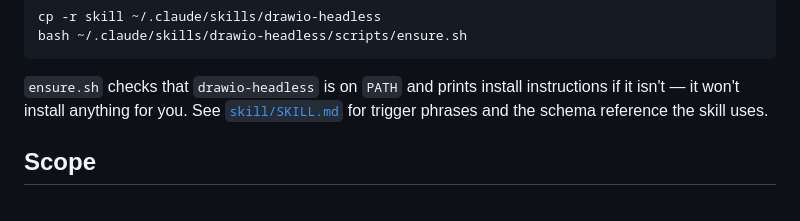
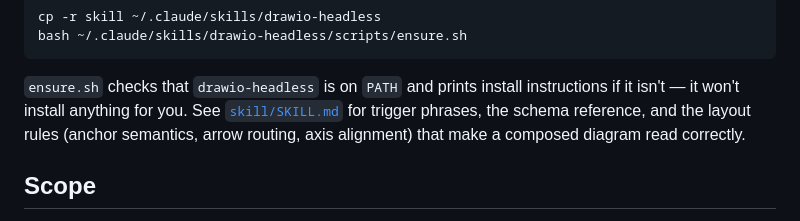
Before and after one commit to mvhenten/drawio-headless, a Markdown page: README.md, the part around the change. Drawn GitHub-style.

```diff
--- a/README.md
+++ b/README.md
@@ -117,8 +117,9 @@ bash ~/.claude/skills/drawio-headless/scripts/ensure.sh
 
 `ensure.sh` checks that `drawio-headless` is on `PATH` and prints install
 instructions if it isn't — it won't install anything for you. See
-[`skill/SKILL.md`](skill/SKILL.md) for trigger phrases and the schema
-reference the skill uses.
+[`skill/SKILL.md`](skill/SKILL.md) for trigger phrases, the schema
+reference, and the layout rules (anchor semantics, arrow routing, axis
+alignment) that make a composed diagram read correctly.
 
 ## Scope
 
```
Also changed, not shown: skill/SKILL.md (+57 -3 lines).
